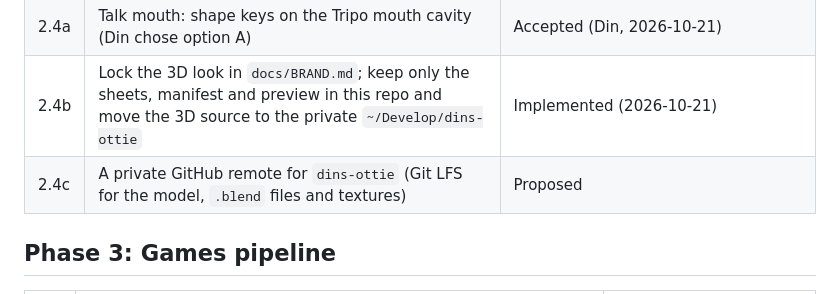
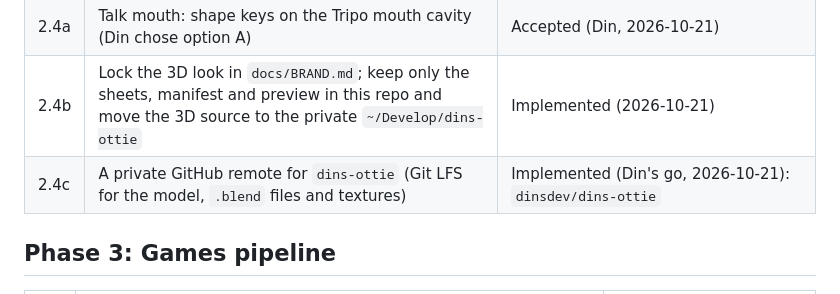
Before and after one commit to dinsdev/dins.dev, a Markdown page: docs/TASKS.md, the part around the change. Rendered like a GitHub page.

```diff
--- a/docs/TASKS.md
+++ b/docs/TASKS.md
@@ -57,7 +57,7 @@ Status vocabulary: Proposed, Planned, In progress, Implemented, Verified, Accept
 | 2.4 | Build Ottie milestone 2: the remaining states (run-in, think, nod, point, shrug, poke, jump, nap, wake, talk; celebrate not built) | Accepted (Din, 2026-10-21: "All approved"; total 2,404 KB at q45) |
 | 2.4a | Talk mouth: shape keys on the Tripo mouth cavity (Din chose option A) | Accepted (Din, 2026-10-21) |
 | 2.4b | Lock the 3D look in `docs/BRAND.md`; keep only the sheets, manifest and preview in this repo and move the 3D source to the private `~/Develop/dins-ottie` | Implemented (2026-10-21) |
-| 2.4c | A private GitHub remote for `dins-ottie` (Git LFS for the model, `.blend` files and textures) | Proposed |
+| 2.4c | A private GitHub remote for `dins-ottie` (Git LFS for the model, `.blend` files and textures) | Implemented (Din's go, 2026-10-21): `dinsdev/dins-ottie` |
 
 ## Phase 3: Games pipeline
 
```
Also changed, not shown: docs/WORK_LEDGER.md (+2 -1 lines).
